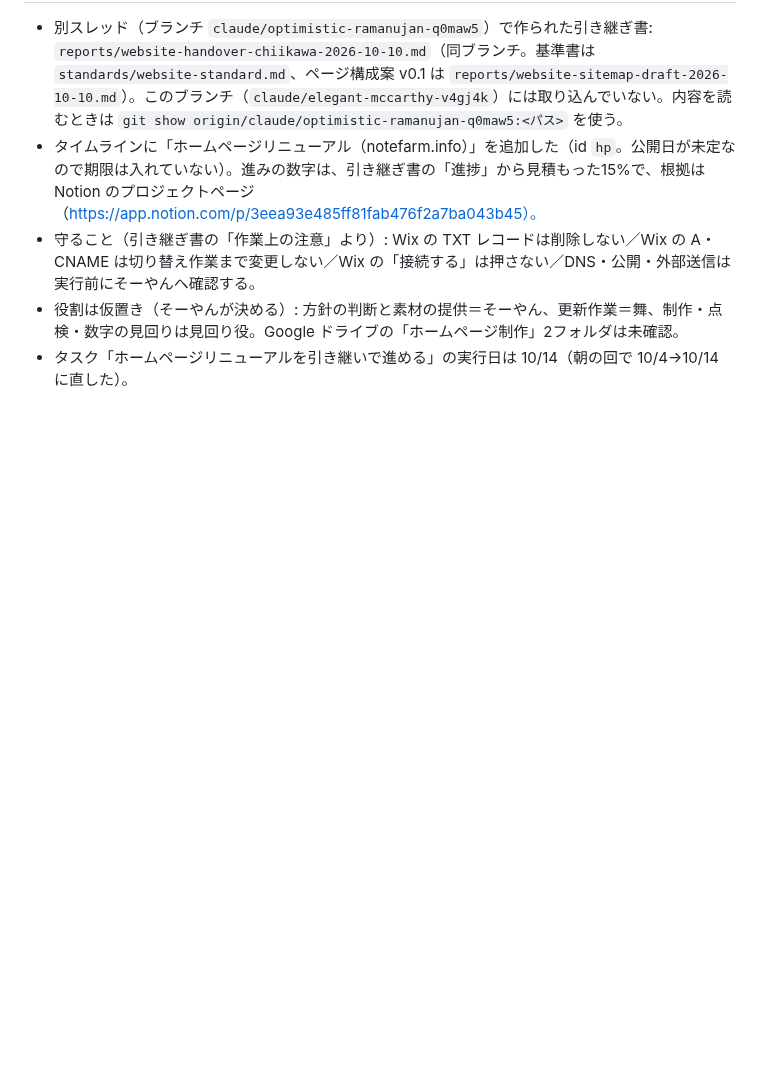
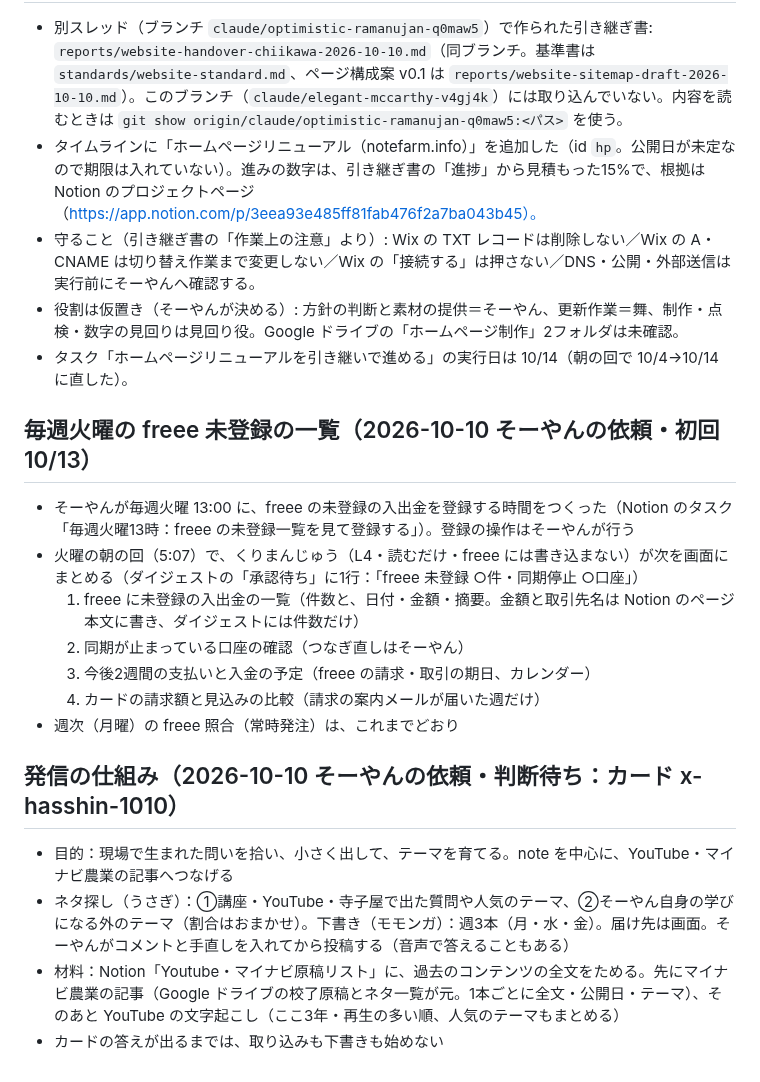
Before and after one commit to Soyan3355-ui/my-context, a Markdown page: chiikawa-village/RUNBOOK.md, the part around the change. Rendered like a GitHub page; blank space fills up the shorter version.

Commit message:
夕の回：freee火曜の手順と発信の仕組みをRUNBOOKに追記
Co-Authored-By: Claude Sonnet 5.5 <noreply@anthropic.com>
Claude-Session: https://claude.ai/code/session_01BBqMqxsuUYKqurFPZjMSFC

```diff
--- a/chiikawa-village/RUNBOOK.md
+++ b/chiikawa-village/RUNBOOK.md
@@ -624,3 +624,18 @@ Agent ツールで general-purpose のサブエージェントを起動し、次
 - 守ること（引き継ぎ書の「作業上の注意」より）: Wix の TXT レコードは削除しない／Wix の A・CNAME は切り替え作業まで変更しない／Wix の「接続する」は押さない／DNS・公開・外部送信は実行前にそーやんへ確認する。
 - 役割は仮置き（そーやんが決める）: 方針の判断と素材の提供＝そーやん、更新作業＝舞、制作・点検・数字の見回りは見回り役。Google ドライブの「ホームページ制作」2フォルダは未確認。
 - タスク「ホームページリニューアルを引き継いで進める」の実行日は 10/14（朝の回で 10/4→10/14 に直した）。
+
+## 毎週火曜の freee 未登録の一覧（2026-10-10 そーやんの依頼・初回 10/13）
+- そーやんが毎週火曜 13:00 に、freee の未登録の入出金を登録する時間をつくった（Notion のタスク「毎週火曜13時：freee の未登録一覧を見て登録する」）。登録の操作はそーやんが行う
+- 火曜の朝の回（5:07）で、くりまんじゅう（L4・読むだけ・freee には書き込まない）が次を画面にまとめる（ダイジェストの「承認待ち」に1行：「freee 未登録 ○件・同期停止 ○口座」）
+  1. freee に未登録の入出金の一覧（件数と、日付・金額・摘要。金額と取引先名は Notion のページ本文に書き、ダイジェストには件数だけ）
+  2. 同期が止まっている口座の確認（つなぎ直しはそーやん）
+  3. 今後2週間の支払いと入金の予定（freee の請求・取引の期日、カレンダー）
+  4. カードの請求額と見込みの比較（請求の案内メールが届いた週だけ）
+- 週次（月曜）の freee 照合（常時発注）は、これまでどおり
+
+## 発信の仕組み（2026-10-10 そーやんの依頼・判断待ち：カード x-hasshin-1010）
+- 目的：現場で生まれた問いを拾い、小さく出して、テーマを育てる。note を中心に、YouTube・マイナビ農業の記事へつなげる
+- ネタ探し（うさぎ）：①講座・YouTube・寺子屋で出た質問や人気のテーマ、②そーやん自身の学びになる外のテーマ（割合はおまかせ）。下書き（モモンガ）：週3本（月・水・金）。届け先は画面。そーやんがコメントと手直しを入れてから投稿する（音声で答えることもある）
+- 材料：Notion「Youtube・マイナビ原稿リスト」に、過去のコンテンツの全文をためる。先にマイナビ農業の記事（Google ドライブの校了原稿とネタ一覧が元。1本ごとに全文・公開日・テーマ）、そのあと YouTube の文字起こし（ここ3年・再生の多い順、人気のテーマもまとめる）
+- カードの答えが出るまでは、取り込みも下書きも始めない
```
